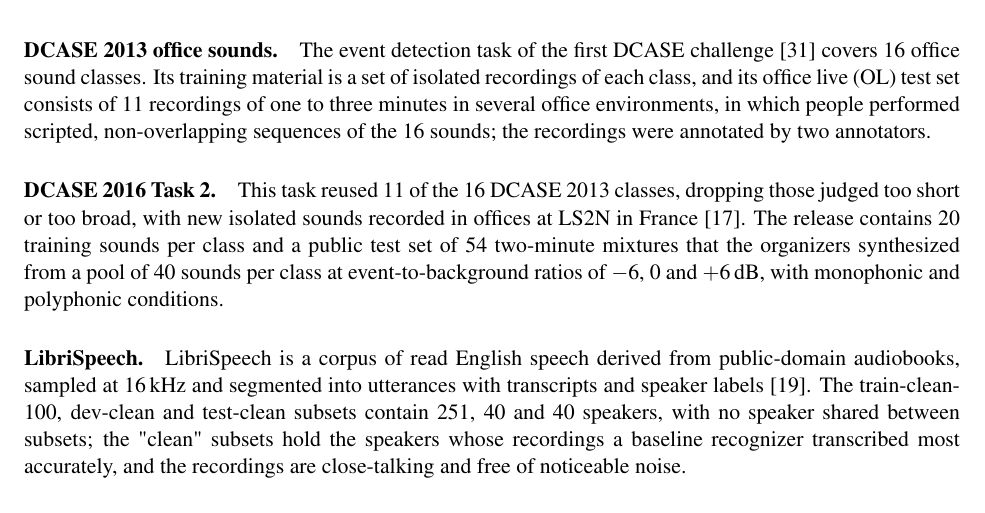
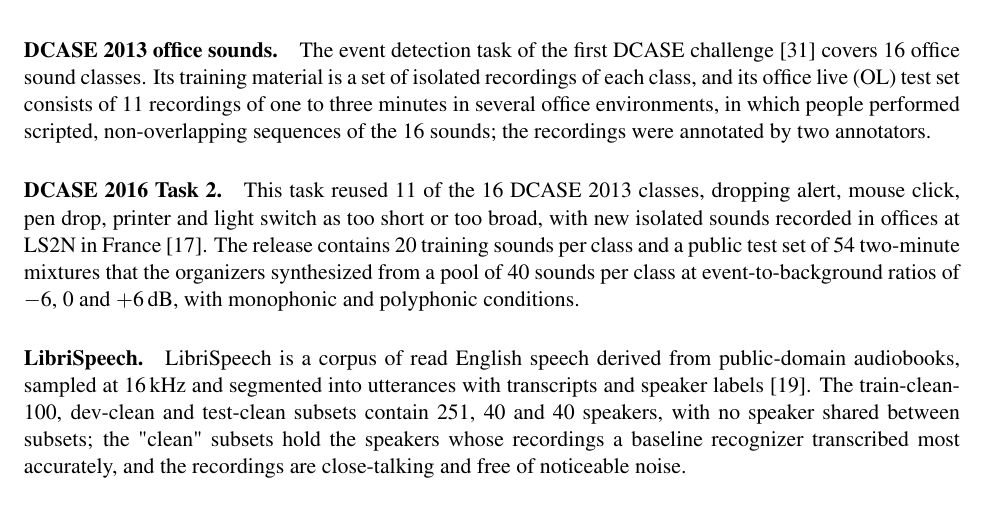
Before and after one commit to AaronChae/occupancy-audio-privacy, a LaTeX paper (paper/main.tex): part of page 6 of 19, cut so that both start at the same text. Compiled offline with pdfLaTeX.

Commit message:
Name the classes dropped in DCASE 2016

```diff
--- a/paper/main.tex
+++ b/paper/main.tex
@@ -158,7 +158,7 @@
 
 \paragraph{DCASE 2013 office sounds.} The event detection task of the first DCASE challenge \citep{stowell2015dcase} covers 16 office sound classes. Its training material is a set of isolated recordings of each class, and its office live (OL) test set consists of 11 recordings of one to three minutes in several office environments, in which people performed scripted, non-overlapping sequences of the 16 sounds; the recordings were annotated by two annotators.
 
-\paragraph{DCASE 2016 Task 2.} This task reused 11 of the 16 DCASE 2013 classes, dropping those judged too short or too broad, with new isolated sounds recorded in offices at LS2N in France \citep{lafay2017dcase2016}. The release contains 20 training sounds per class and a public test set of 54 two-minute mixtures that the organizers synthesized from a pool of 40 sounds per class at event-to-background ratios of $-6$, 0 and $+6$\,dB, with monophonic and polyphonic conditions.
+\paragraph{DCASE 2016 Task 2.} This task reused 11 of the 16 DCASE 2013 classes, dropping alert, mouse click, pen drop, printer and light switch as too short or too broad, with new isolated sounds recorded in offices at LS2N in France \citep{lafay2017dcase2016}. The release contains 20 training sounds per class and a public test set of 54 two-minute mixtures that the organizers synthesized from a pool of 40 sounds per class at event-to-background ratios of $-6$, 0 and $+6$\,dB, with monophonic and polyphonic conditions.
 
 \paragraph{LibriSpeech.} LibriSpeech is a corpus of read English speech derived from public-domain audiobooks, sampled at 16\,kHz and segmented into utterances with transcripts and speaker labels \citep{panayotov2015librispeech}. The train-clean-100, dev-clean and test-clean subsets contain 251, 40 and 40 speakers, with no speaker shared between subsets; the "clean" subsets hold the speakers whose recordings a baseline recognizer transcribed most accurately, and the recordings are close-talking and free of noticeable noise.
 
```
Also changed, not shown: paper/main.pdf.
